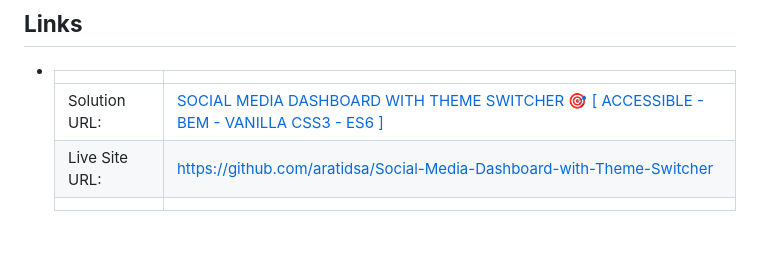
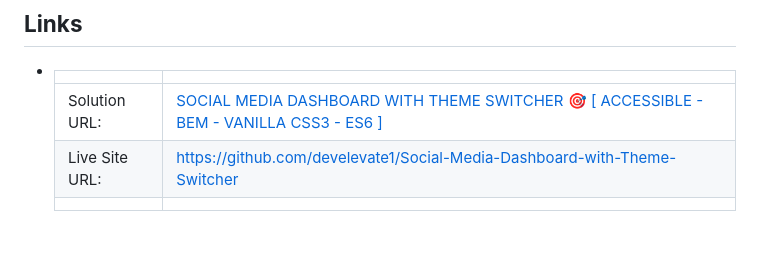
Before and after one commit to develevate1/Social-Media-Dashboard-with-Theme-Switcher, a Markdown page: README.md, the part around the change printed below. Rendered like a GitHub page.

```diff
--- a/README.md
+++ b/README.md
@@ -66,7 +66,7 @@
 - |||
   | :----- | :----- |
   | Solution URL: | [SOCIAL MEDIA DASHBOARD WITH THEME SWITCHER 🎯 [ ACCESSIBLE - BEM - VANILLA CSS3 - ES6 ]](https://www.frontendmentor.io/challenges/social-media-dashboard-with-theme-switcher-6oY8ozp_H/hub) |
-  | Live Site URL: | https://github.com/aratidsa/Social-Media-Dashboard-with-Theme-Switcher |
+  | Live Site URL: | https://github.com/develevate1/Social-Media-Dashboard-with-Theme-Switcher |
   |||
 
 <br>
```
Also changed, not shown: other parts of README.md (+3 -3 lines).
